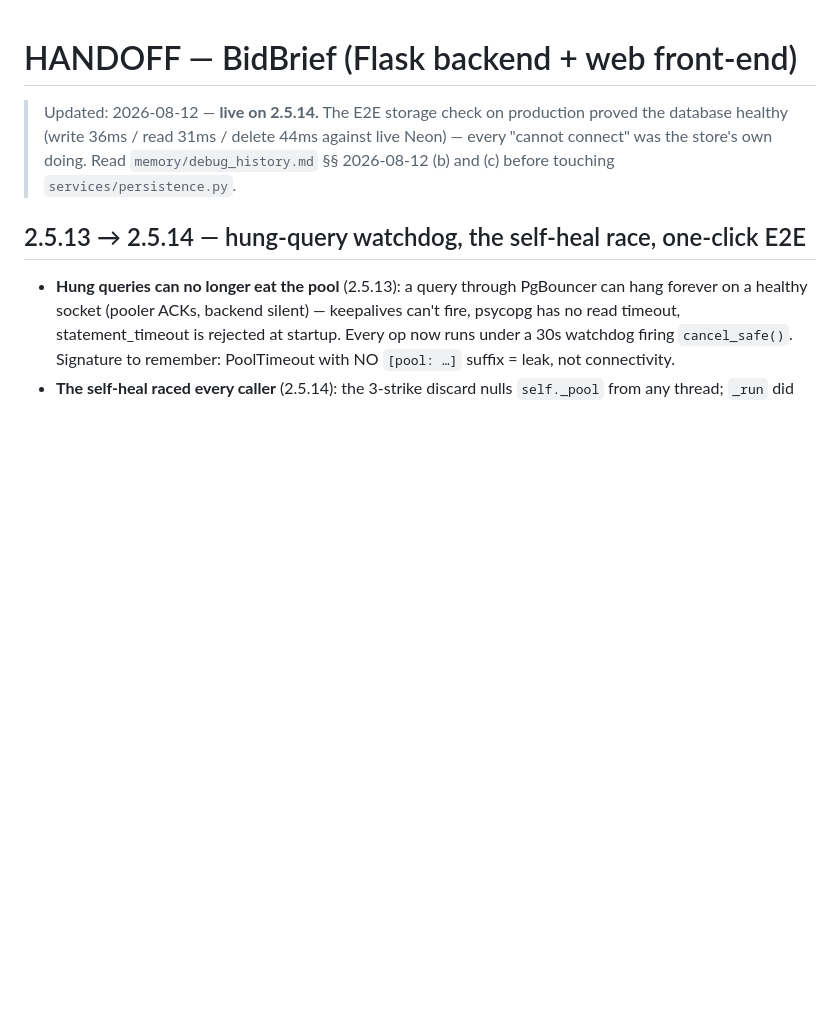
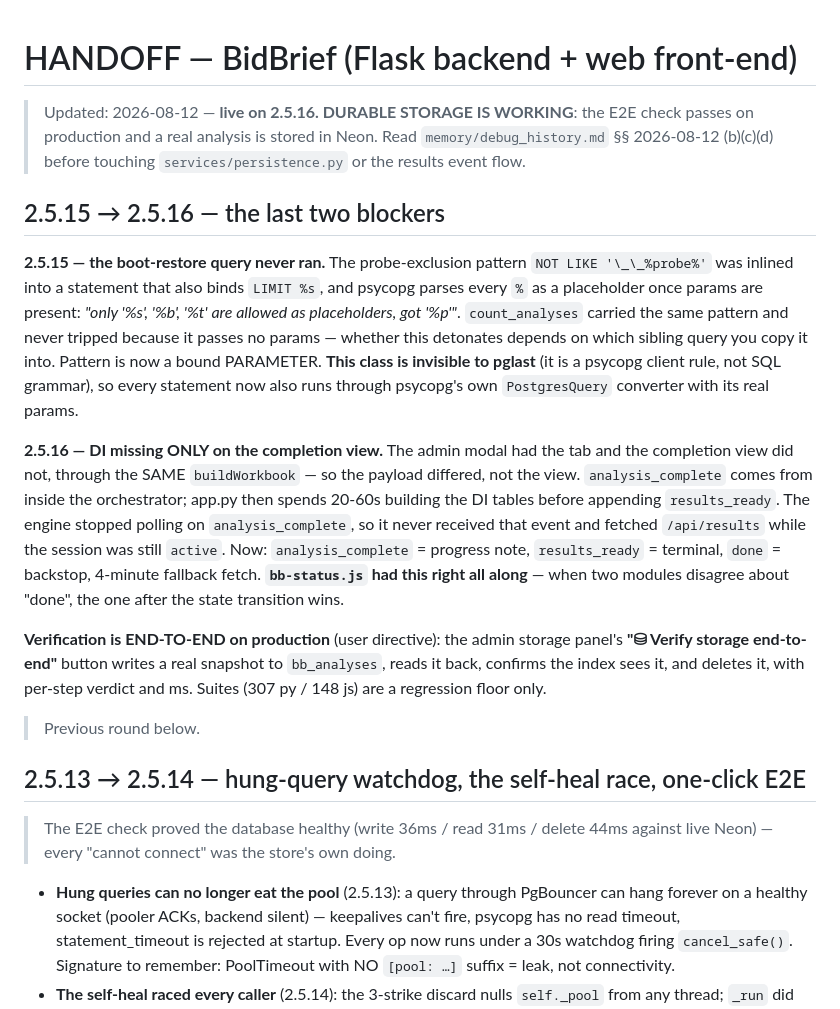
Before and after one commit to AILLCSteve/BidBrief, a Markdown page: HANDOFF.md, the part around the change. Drawn GitHub-style; blank space fills up the shorter version.

```diff
--- a/HANDOFF.md
+++ b/HANDOFF.md
@@ -1,12 +1,44 @@
 # HANDOFF — BidBrief (Flask backend + web front-end)
 
-> Updated: 2026-08-12 — **live on 2.5.14.** The E2E storage check on production
-> proved the database healthy (write 36ms / read 31ms / delete 44ms against live
-> Neon) — every "cannot connect" was the store's own doing. Read
-> `memory/debug_history.md` §§ 2026-08-12 (b) and (c) before touching
-> `services/persistence.py`.
+> Updated: 2026-08-12 — **live on 2.5.16. DURABLE STORAGE IS WORKING**: the E2E
+> check passes on production and a real analysis is stored in Neon. Read
+> `memory/debug_history.md` §§ 2026-08-12 (b)(c)(d) before touching
+> `services/persistence.py` or the results event flow.
+
+## 2.5.15 → 2.5.16 — the last two blockers
+
+**2.5.15 — the boot-restore query never ran.** The probe-exclusion pattern
+`NOT LIKE '\_\_%probe%'` was inlined into a statement that also binds `LIMIT %s`,
+and psycopg parses every `%` as a placeholder once params are present:
+*"only '%s', '%b', '%t' are allowed as placeholders, got '%p'"*. `count_analyses`
+carried the same pattern and never tripped because it passes no params — whether
+this detonates depends on which sibling query you copy it into. Pattern is now a
+bound PARAMETER. **This class is invisible to pglast** (it is a psycopg client
+rule, not SQL grammar), so every statement now also runs through psycopg's own
+`PostgresQuery` converter with its real params.
+
+**2.5.16 — DI missing ONLY on the completion view.** The admin modal had the tab
+and the completion view did not, through the SAME `buildWorkbook` — so the
+payload differed, not the view. `analysis_complete` comes from inside the
+orchestrator; app.py then spends 20-60s building the DI tables before appending
+`results_ready`. The engine stopped polling on `analysis_complete`, so it never
+received that event and fetched `/api/results` while the session was still
+`active`. Now: `analysis_complete` = progress note, `results_ready` = terminal,
+`done` = backstop, 4-minute fallback fetch. **`bb-status.js` had this right all
+along** — when two modules disagree about "done", the one after the state
+transition wins.
+
+**Verification is END-TO-END on production** (user directive): the admin storage
+panel's **"⛁ Verify storage end-to-end"** button writes a real snapshot to
+`bb_analyses`, reads it back, confirms the index sees it, and deletes it, with
+per-step verdict and ms. Suites (307 py / 148 js) are a regression floor only.
+
+> Previous round below.
 
 ## 2.5.13 → 2.5.14 — hung-query watchdog, the self-heal race, one-click E2E
+
+> The E2E check proved the database healthy (write 36ms / read 31ms / delete
+> 44ms against live Neon) — every "cannot connect" was the store's own doing.
 
 - **Hung queries can no longer eat the pool** (2.5.13): a query through
   PgBouncer can hang forever on a healthy socket (pooler ACKs, backend silent) —
```
Also changed, not shown: memory/debug_history.md (+40 -0 lines).
